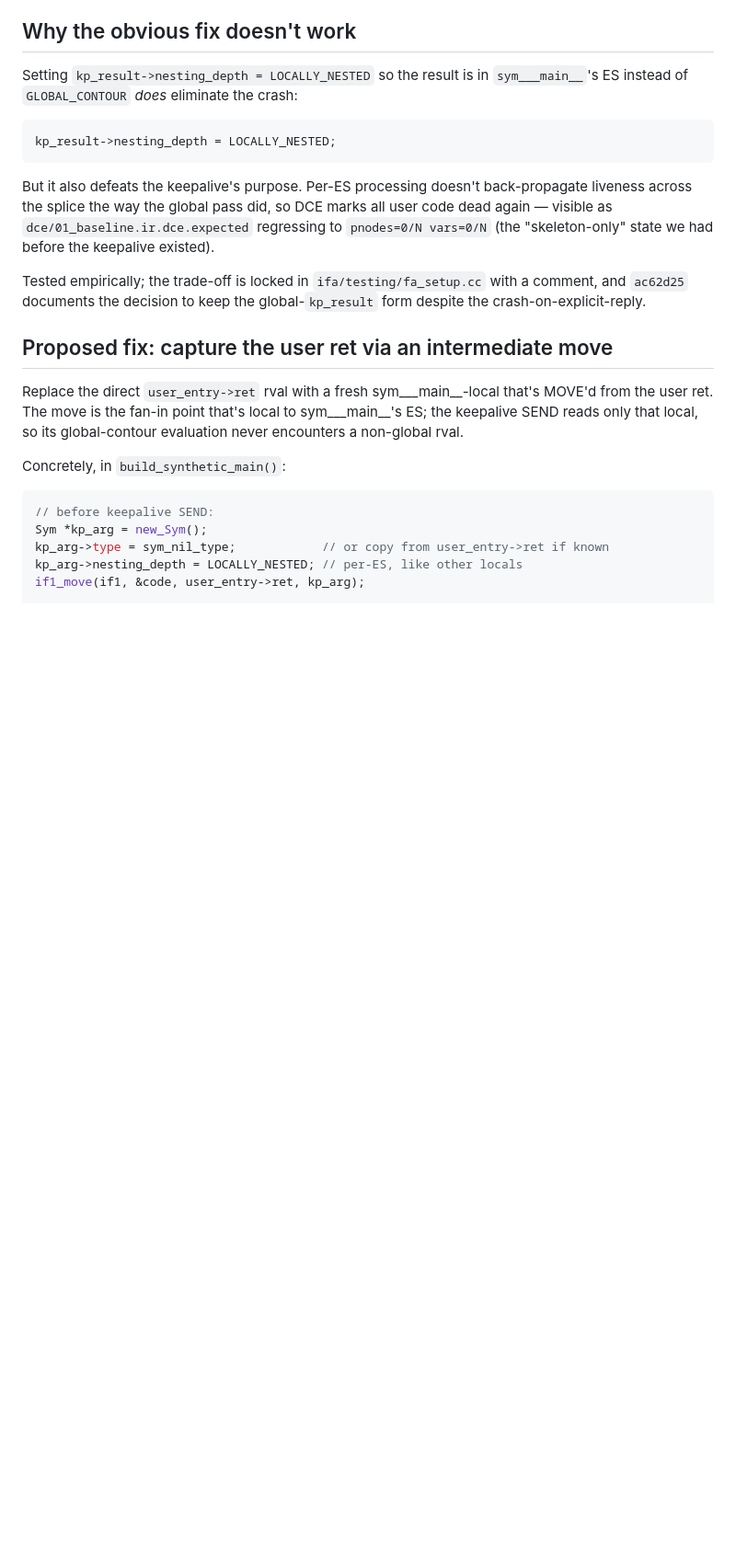
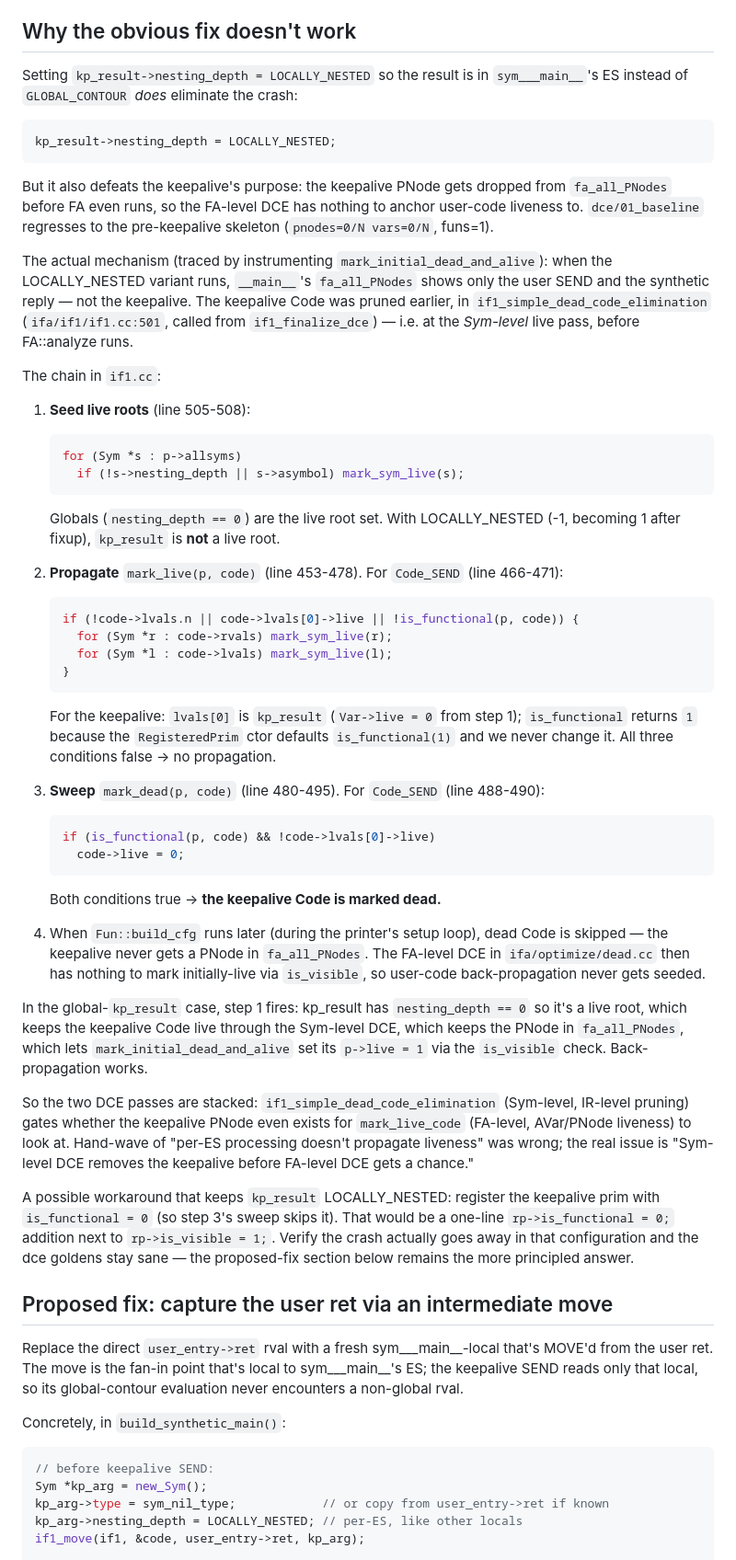
Before and after one commit to jplevyak/ifa, a Markdown page: issues/001-keepalive-vs-explicit-reply.md, the part around the change. Shown at 92% size. Rendered like a GitHub page; blank space fills up the shorter version.

Commit message:
docs: issue 001 — correct the "per-ES processing" hand-wave
The "Why the obvious fix doesn't work" section said
"per-ES processing doesn't back-propagate liveness across the
splice." That was wrong/vague. Re-traced empirically:

Instrumented mark_initial_dead_and_alive in ifa/optimize/dead.cc.
With kp_result->nesting_depth = LOCALLY_NESTED, __main__'s
fa_all_PNodes shows only the user SEND and the synthetic reply —
not the keepalive. So the keepalive PNode is gone before
mark_initial_dead_and_alive ever runs.

The actual mechanism is in ifa/if1/if1.cc:if1_simple_dead_code_-
elimination (Sym-level DCE, called from if1_finalize_dce, BEFORE
FA::analyze):

  1. Live roots seeded as `!s->nesting_depth || s->asymbol` —
     globals only. LOCALLY_NESTED kp_result fails this.
  2. mark_live walks SEND propagation gated on `lvals[0]->live ||
     !is_functional`. Both false for the keepalive.
  3. mark_dead sweeps SEND: is_functional && !lvals[0]->live → live=0.
  4. Fun::build_cfg later skips dead Code → no PNode in fa_all_PNodes.
  5. FA-level mark_live_code has nothing to mark initially-live;
     user-code back-propagation never seeded.

So it's a TWO-LEVEL DCE stack (Sym-level IR pruning + FA-level
AVar/PNode liveness) where the Sym-level pass kills the keepalive
before the FA-level pass gets to anchor on it.

Also notes a possible workaround: register the keepalive's prim
with `is_functional = 0` so the mark_dead sweep skips it. Worth
trying as an alternative to the proposed-fix refactor.

Co-Authored-By: Claude Opus 4.7 <noreply@anthropic.com>

````diff
--- a/issues/001-keepalive-vs-explicit-reply.md
+++ b/issues/001-keepalive-vs-explicit-reply.md
@@ -87,17 +87,77 @@ the crash:
 kp_result->nesting_depth = LOCALLY_NESTED;
 ```
 
-But it also defeats the keepalive's purpose. Per-ES processing
-doesn't back-propagate liveness across the splice the way the
-global pass did, so DCE marks all user code dead again — visible as
-`dce/01_baseline.ir.dce.expected` regressing to
-`pnodes=0/N vars=0/N` (the "skeleton-only" state we had before the
-keepalive existed).
+But it also defeats the keepalive's purpose: the keepalive PNode
+gets dropped from `fa_all_PNodes` before FA even runs, so the
+FA-level DCE has nothing to anchor user-code liveness to.
+`dce/01_baseline` regresses to the pre-keepalive skeleton
+(`pnodes=0/N vars=0/N`, funs=1).
 
-Tested empirically; the trade-off is locked in
-`ifa/testing/fa_setup.cc` with a comment, and `ac62d25` documents
-the decision to keep the global-`kp_result` form despite the
-crash-on-explicit-reply.
+The actual mechanism (traced by instrumenting
+`mark_initial_dead_and_alive`): when the LOCALLY_NESTED variant
+runs, `__main__`'s `fa_all_PNodes` shows only the user SEND and
+the synthetic reply — not the keepalive. The keepalive Code was
+pruned earlier, in `if1_simple_dead_code_elimination`
+(`ifa/if1/if1.cc:501`, called from `if1_finalize_dce`) — i.e. at
+the *Sym-level* live pass, before FA::analyze runs.
+
+The chain in `if1.cc`:
+
+1. **Seed live roots** (line 505-508):
+   ```c
+   for (Sym *s : p->allsyms)
+     if (!s->nesting_depth || s->asymbol) mark_sym_live(s);
+   ```
+   Globals (`nesting_depth == 0`) are the live root set. With
+   LOCALLY_NESTED (-1, becoming 1 after fixup), `kp_result` is
+   **not** a live root.
+
+2. **Propagate** `mark_live(p, code)` (line 453-478). For
+   `Code_SEND` (line 466-471):
+   ```c
+   if (!code->lvals.n || code->lvals[0]->live || !is_functional(p, code)) {
+     for (Sym *r : code->rvals) mark_sym_live(r);
+     for (Sym *l : code->lvals) mark_sym_live(l);
+   }
+   ```
+   For the keepalive: `lvals[0]` is `kp_result` (`Var->live = 0`
+   from step 1); `is_functional` returns `1` because the
+   `RegisteredPrim` ctor defaults `is_functional(1)` and we never
+   change it. All three conditions false → no propagation.
+
+3. **Sweep** `mark_dead(p, code)` (line 480-495). For `Code_SEND`
+   (line 488-490):
+   ```c
+   if (is_functional(p, code) && !code->lvals[0]->live)
+     code->live = 0;
+   ```
+   Both conditions true → **the keepalive Code is marked dead.**
+
+4. When `Fun::build_cfg` runs later (during the printer's setup
+   loop), dead Code is skipped — the keepalive never gets a PNode
+   in `fa_all_PNodes`. The FA-level DCE in `ifa/optimize/dead.cc`
+   then has nothing to mark initially-live via `is_visible`, so
+   user-code back-propagation never gets seeded.
+
+In the global-`kp_result` case, step 1 fires: kp_result has
+`nesting_depth == 0` so it's a live root, which keeps the keepalive
+Code live through the Sym-level DCE, which keeps the PNode in
+`fa_all_PNodes`, which lets `mark_initial_dead_and_alive` set its
+`p->live = 1` via the `is_visible` check. Back-propagation works.
+
+So the two DCE passes are stacked: `if1_simple_dead_code_elimination`
+(Sym-level, IR-level pruning) gates whether the keepalive PNode
+even exists for `mark_live_code` (FA-level, AVar/PNode liveness) to
+look at. Hand-wave of "per-ES processing doesn't propagate liveness"
+was wrong; the real issue is "Sym-level DCE removes the keepalive
+before FA-level DCE gets a chance."
+
+A possible workaround that keeps `kp_result` LOCALLY_NESTED:
+register the keepalive prim with `is_functional = 0` (so step 3's
+sweep skips it). That would be a one-line `rp->is_functional = 0;`
+addition next to `rp->is_visible = 1;`. Verify the crash actually
+goes away in that configuration and the dce goldens stay sane —
+the proposed-fix section below remains the more principled answer.
 
 ## Proposed fix: capture the user ret via an intermediate move
 
````
